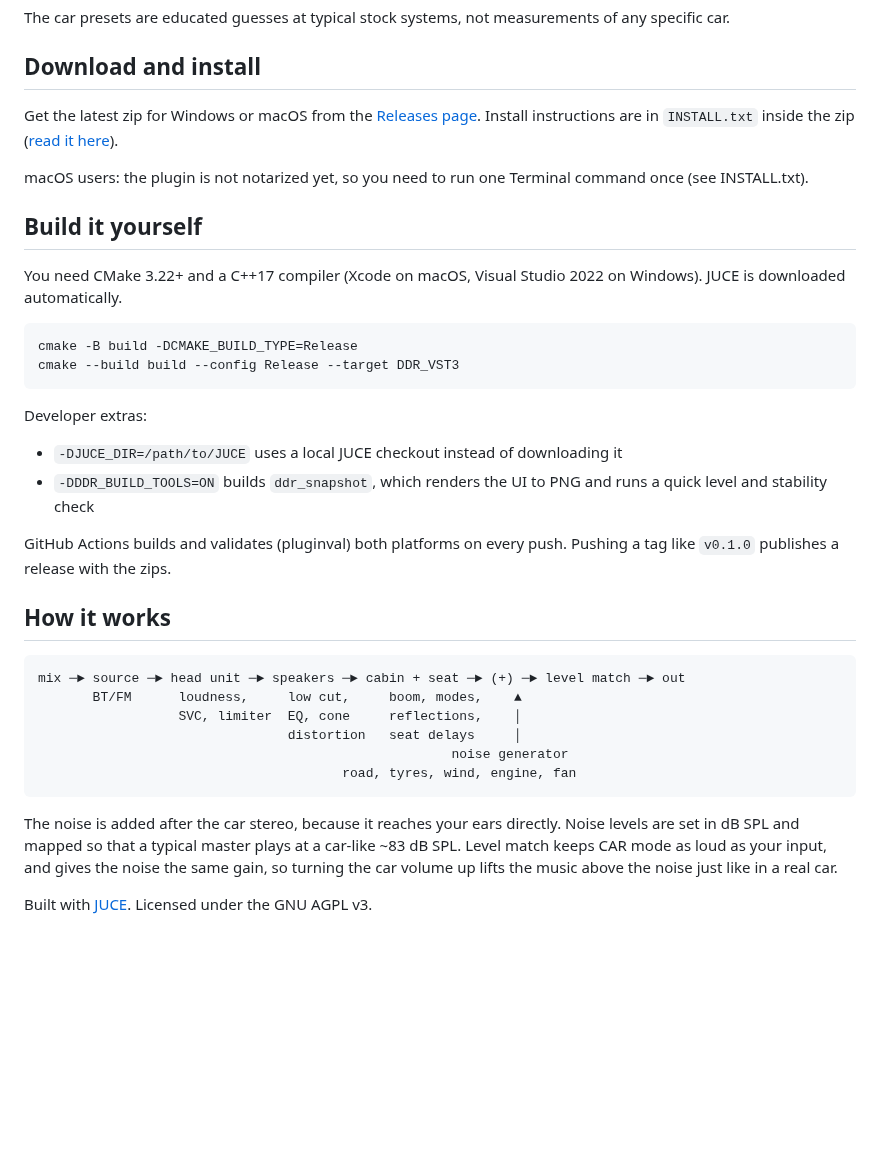
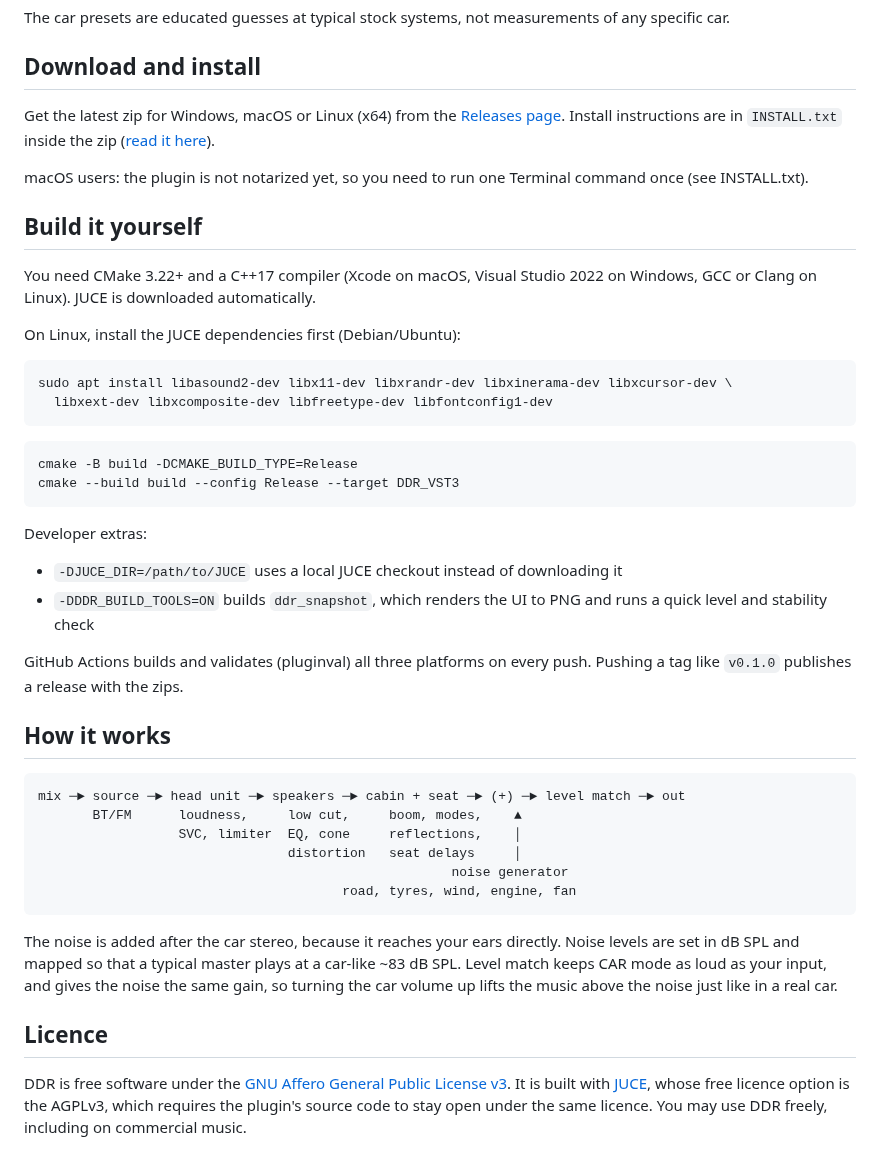
Before and after one commit to salleq/ddr-drive-simulator, a Markdown page: README.md, the part around one of its changes. GitHub-like rendering; blank space fills up the shorter version.

````diff
--- a/README.md
+++ b/README.md
@@ -43,13 +43,20 @@ The car presets are educated guesses at typical stock systems, not measurements
 
 ## Download and install
 
-Get the latest zip for Windows or macOS from the [Releases page](https://github.com/salleq/ddr-drive-simulator/releases). Install instructions are in `INSTALL.txt` inside the zip ([read it here](docs/INSTALL.txt)).
+Get the latest zip for Windows, macOS or Linux (x64) from the [Releases page](https://github.com/salleq/ddr-drive-simulator/releases). Install instructions are in `INSTALL.txt` inside the zip ([read it here](docs/INSTALL.txt)).
 
 macOS users: the plugin is not notarized yet, so you need to run one Terminal command once (see INSTALL.txt).
 
 ## Build it yourself
 
-You need CMake 3.22+ and a C++17 compiler (Xcode on macOS, Visual Studio 2022 on Windows). JUCE is downloaded automatically.
+You need CMake 3.22+ and a C++17 compiler (Xcode on macOS, Visual Studio 2022 on Windows, GCC or Clang on Linux). JUCE is downloaded automatically.
+
+On Linux, install the JUCE dependencies first (Debian/Ubuntu):
+
+```sh
+sudo apt install libasound2-dev libx11-dev libxrandr-dev libxinerama-dev libxcursor-dev \
+  libxext-dev libxcomposite-dev libfreetype-dev libfontconfig1-dev
+```
 
 ```sh
 cmake -B build -DCMAKE_BUILD_TYPE=Release
@@ -61,7 +68,7 @@ Developer extras:
 - `-DJUCE_DIR=/path/to/JUCE` uses a local JUCE checkout instead of downloading it
 - `-DDDR_BUILD_TOOLS=ON` builds `ddr_snapshot`, which renders the UI to PNG and runs a quick level and stability check
 
-GitHub Actions builds and validates (pluginval) both platforms on every push. Pushing a tag like `v0.1.0` publishes a release with the zips.
+GitHub Actions builds and validates (pluginval) all three platforms on every push. Pushing a tag like `v0.1.0` publishes a release with the zips.
 
 ## How it works
 
@@ -76,4 +83,6 @@ mix ─► source ─► head unit ─► speakers ─► cabin + seat ─► (+
 
 The noise is added after the car stereo, because it reaches your ears directly. Noise levels are set in dB SPL and mapped so that a typical master plays at a car-like ~83 dB SPL. Level match keeps CAR mode as loud as your input, and gives the noise the same gain, so turning the car volume up lifts the music above the noise just like in a real car.
 
-Built with [JUCE](https://juce.com). Licensed under the GNU AGPL v3.
+## Licence
+
+DDR is free software under the [GNU Affero General Public License v3](LICENSE). It is built with [JUCE](https://juce.com), whose free licence option is the AGPLv3, which requires the plugin's source code to stay open under the same licence. You may use DDR freely, including on commercial music.
````
Also changed, not shown: other parts of README.md (+1 -1 lines), docs/ddr-advanced.png, docs/ddr-basic.png, 7 other files.
